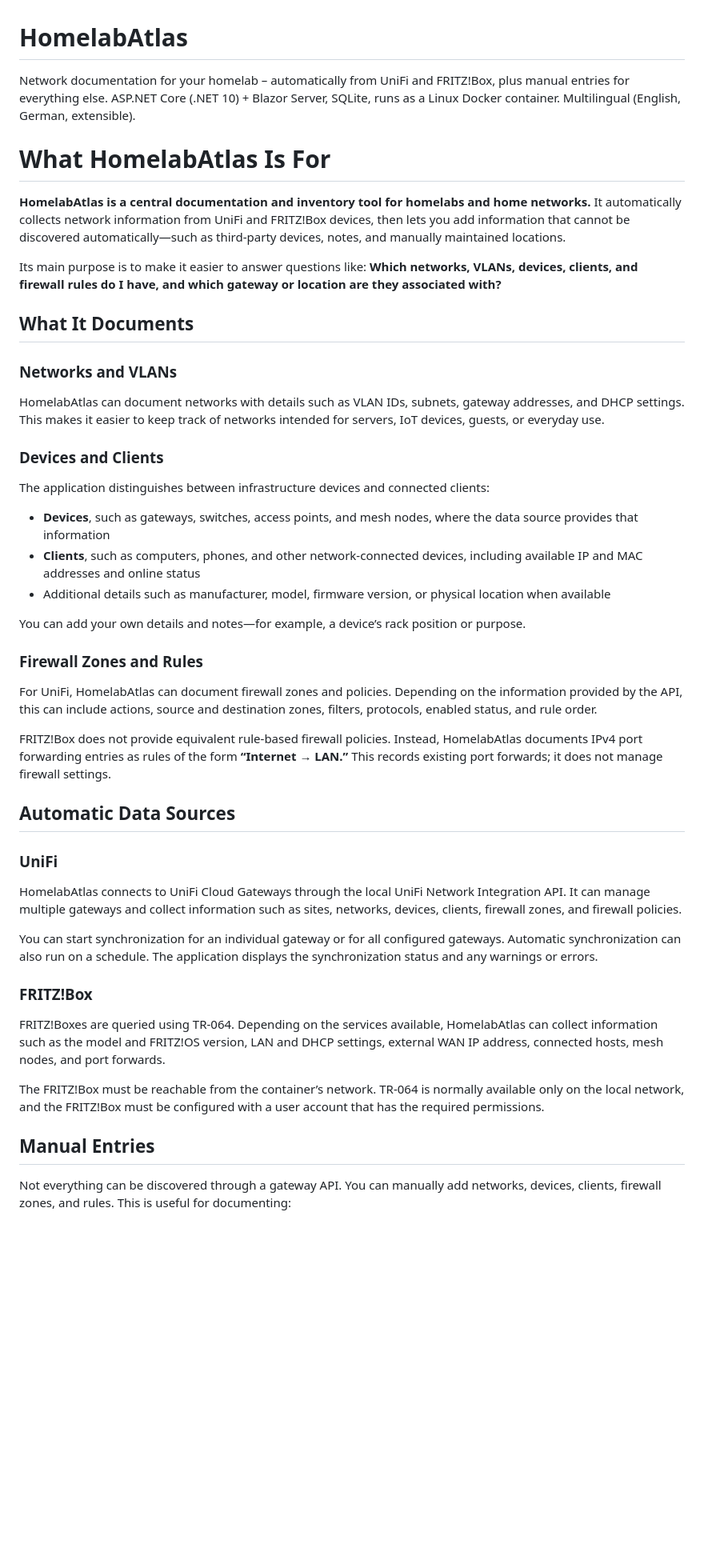
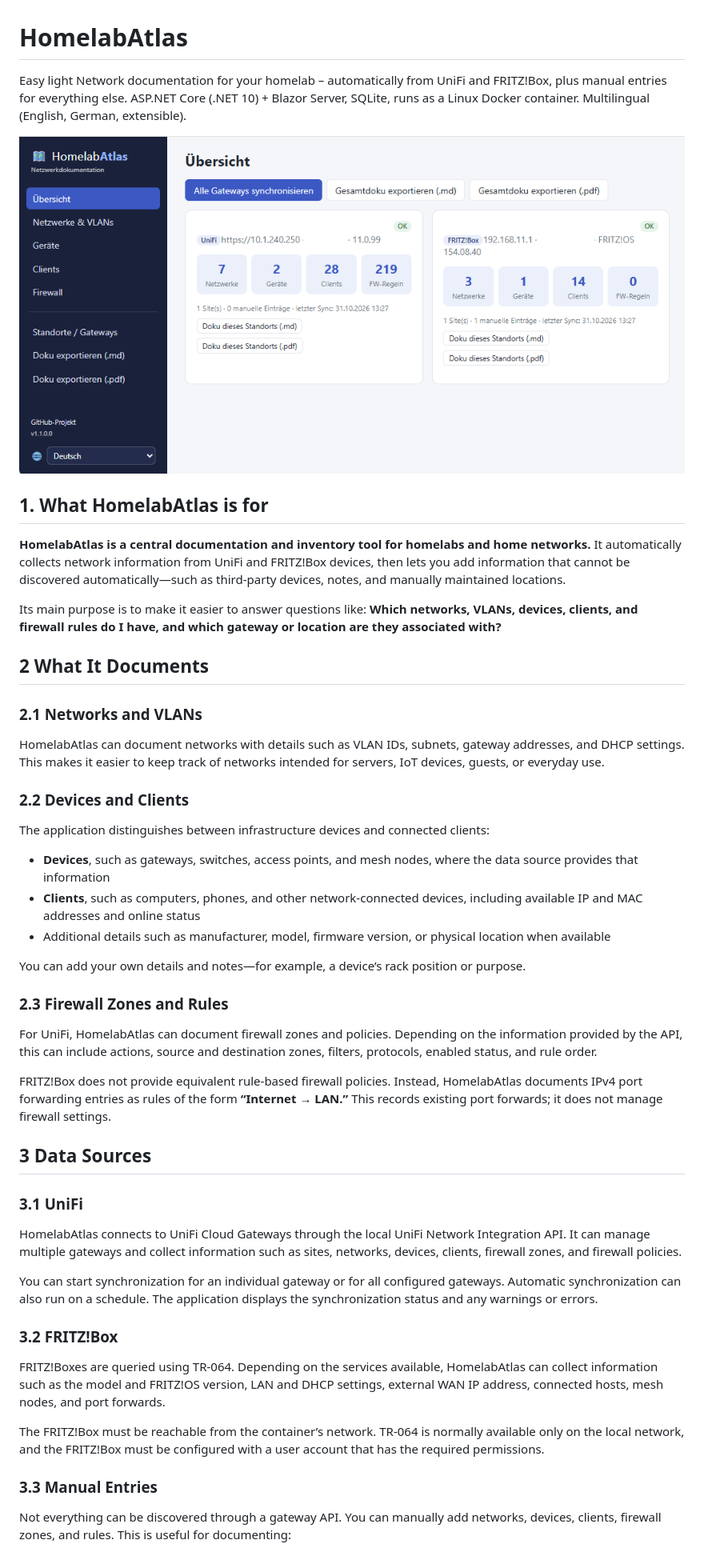
Before and after one commit to NestBuilderDev/HomelabAtlas, a Markdown page: README.md, the part around one of its changes. Shown at 80% size. Drawn GitHub-style; pictures changed too: docs/images/screenshot.png (added); blank space fills up the shorter version.

```diff
--- a/README.md
+++ b/README.md
@@ -1,22 +1,23 @@
 # HomelabAtlas
 
-Network documentation for your homelab – automatically from UniFi and FRITZ!Box, plus manual entries for everything else.
+Easy light Network documentation for your homelab – automatically from UniFi and FRITZ!Box, plus manual entries for everything else.
 ASP.NET Core (.NET 10) + Blazor Server, SQLite, runs as a Linux Docker container. Multilingual (English, German, extensible).
 
+![Beschreibung des Bildes](docs/images/screenshot.png)
 
-# What HomelabAtlas Is For
+## 1. What HomelabAtlas is for
 
 **HomelabAtlas is a central documentation and inventory tool for homelabs and home networks.** It automatically collects network information from UniFi and FRITZ!Box devices, then lets you add information that cannot be discovered automatically—such as third-party devices, notes, and manually maintained locations.
 
 Its main purpose is to make it easier to answer questions like: **Which networks, VLANs, devices, clients, and firewall rules do I have, and which gateway or location are they associated with?**
 
-## What It Documents
+## 2 What It Documents
 
-### Networks and VLANs
+### 2.1 Networks and VLANs
 
 HomelabAtlas can document networks with details such as VLAN IDs, subnets, gateway addresses, and DHCP settings. This makes it easier to keep track of networks intended for servers, IoT devices, guests, or everyday use.
 
-### Devices and Clients
+### 2.2 Devices and Clients
 
 The application distinguishes between infrastructure devices and connected clients:
 
@@ -26,27 +27,27 @@ The application distinguishes between infrastructure devices and connected clien
 
 You can add your own details and notes—for example, a device’s rack position or purpose.
 
-### Firewall Zones and Rules
+### 2.3 Firewall Zones and Rules
 
 For UniFi, HomelabAtlas can document firewall zones and policies. Depending on the information provided by the API, this can include actions, source and destination zones, filters, protocols, enabled status, and rule order.
 
 FRITZ!Box does not provide equivalent rule-based firewall policies. Instead, HomelabAtlas documents IPv4 port forwarding entries as rules of the form **“Internet → LAN.”** This records existing port forwards; it does not manage firewall settings.
 
-## Automatic Data Sources
+## 3 Data Sources
 
-### UniFi
+### 3.1 UniFi
 
 HomelabAtlas connects to UniFi Cloud Gateways through the local UniFi Network Integration API. It can manage multiple gateways and collect information such as sites, networks, devices, clients, firewall zones, and firewall policies.
 
 You can start synchronization for an individual gateway or for all configured gateways. Automatic synchronization can also run on a schedule. The application displays the synchronization status and any warnings or errors.
 
-### FRITZ!Box
+### 3.2 FRITZ!Box
 
 FRITZ!Boxes are queried using TR-064. Depending on the services available, HomelabAtlas can collect information such as the model and FRITZ!OS version, LAN and DHCP settings, external WAN IP address, connected hosts, mesh nodes, and port forwards.
 
 The FRITZ!Box must be reachable from the container’s network. TR-064 is normally available only on the local network, and the FRITZ!Box must be configured with a user account that has the required permissions.
 
-## Manual Entries
+### 3.3  Manual Entries
 
 Not everything can be discovered through a gateway API. You can manually add networks, devices, clients, firewall zones, and rules. This is useful for documenting:
 
```
Also changed, not shown: other parts of README.md (+42 -37 lines).
